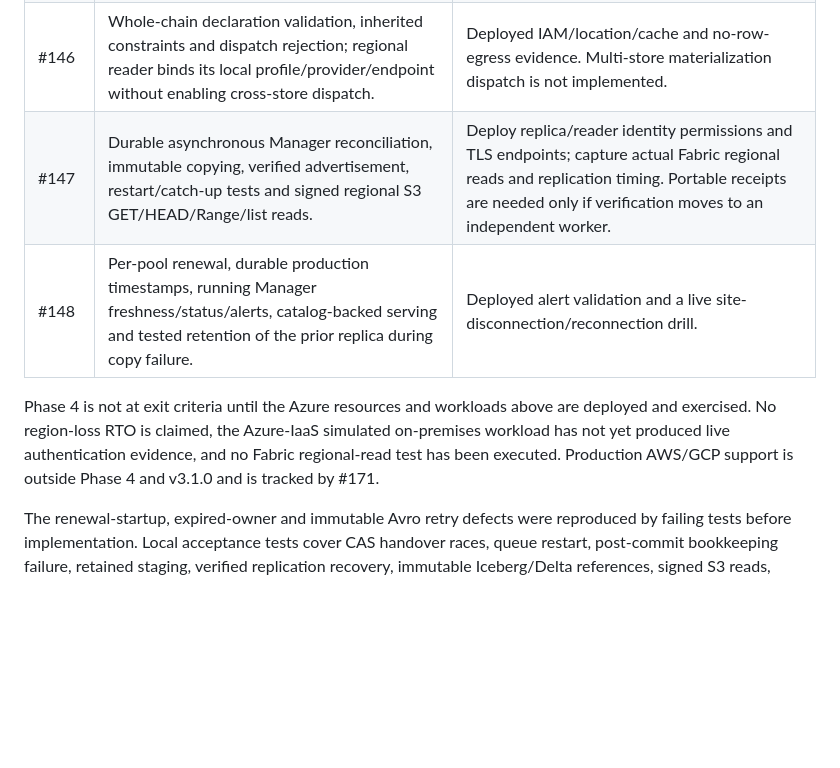
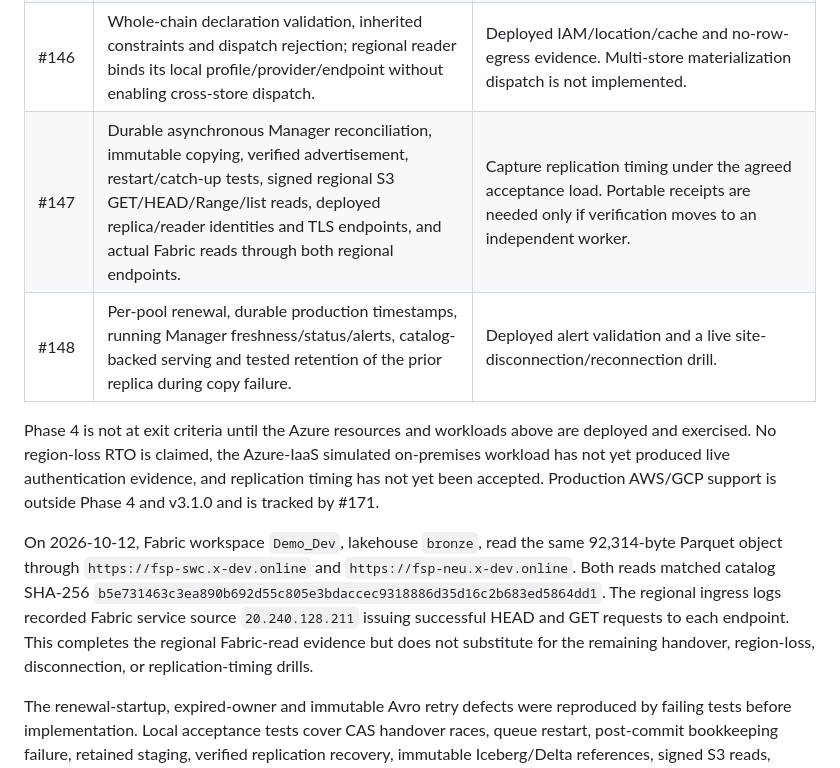
Before and after one commit to Andreas-bersgtedt/Fabric-Shortcut-Proxy, a Markdown page: docs/FEDERATED_ARTIFACTS.md, the part around the change. Drawn GitHub-style; blank space fills up the shorter version.

Commit message:
docs: record Phase 4 regional Fabric reads
Document verified Fabric HEAD and GET evidence through both regional TLS endpoints while keeping replication timing and failover drills explicitly open.

Co-authored-by: Copilot <223556219+Copilot@users.noreply.github.com>

```diff
--- a/docs/FEDERATED_ARTIFACTS.md
+++ b/docs/FEDERATED_ARTIFACTS.md
@@ -236,14 +236,23 @@ tests exercise last-good reads, replication catch-up and corruption rejection.
 | #144 / #171 | S3/GCS data stores, common data-plane/CAS conformance and a cloud-SDK CI matrix. | Production AWS/GCP integration and live provider conformance are deferred beyond v3.1.0 to #171. Cross-object control mutations are deliberately unsupported. |
 | #145 | Entra managed identity; additive VM VNet peerings and Blob private DNS link; container-scoped staging identity; packaged-checkout installer with private DNS/identity/readiness preflight and async SQLite. | Assign the API app role, attach identity, deploy the Azure-IaaS Agent and capture authentication and negative-scope evidence. Trusted mutual-TLS certificate-to-pool fallback remains unimplemented. |
 | #146 | Whole-chain declaration validation, inherited constraints and dispatch rejection; regional reader binds its local profile/provider/endpoint without enabling cross-store dispatch. | Deployed IAM/location/cache and no-row-egress evidence. Multi-store materialization dispatch is not implemented. |
-| #147 | Durable asynchronous Manager reconciliation, immutable copying, verified advertisement, restart/catch-up tests and signed regional S3 GET/HEAD/Range/list reads. | Deploy replica/reader identity permissions and TLS endpoints; capture actual Fabric regional reads and replication timing. Portable receipts are needed only if verification moves to an independent worker. |
+| #147 | Durable asynchronous Manager reconciliation, immutable copying, verified advertisement, restart/catch-up tests, signed regional S3 GET/HEAD/Range/list reads, deployed replica/reader identities and TLS endpoints, and actual Fabric reads through both regional endpoints. | Capture replication timing under the agreed acceptance load. Portable receipts are needed only if verification moves to an independent worker. |
 | #148 | Per-pool renewal, durable production timestamps, running Manager freshness/status/alerts, catalog-backed serving and tested retention of the prior replica during copy failure. | Deployed alert validation and a live site-disconnection/reconnection drill. |
 
 Phase 4 is not at exit criteria until the Azure resources and workloads above
 are deployed and exercised. No region-loss RTO is claimed, the Azure-IaaS
 simulated on-premises workload has not yet produced live authentication
-evidence, and no Fabric regional-read test has been executed. Production
+evidence, and replication timing has not yet been accepted. Production
 AWS/GCP support is outside Phase 4 and v3.1.0 and is tracked by #171.
+
+On 2026-10-12, Fabric workspace `Demo_Dev`, lakehouse `bronze`, read the same
+92,314-byte Parquet object through `https://fsp-swc.x-dev.online` and
+`https://fsp-neu.x-dev.online`. Both reads matched catalog SHA-256
+`b5e731463c3ea890b692d55c805e3bdaccec9318886d35d16c2b683ed5864dd1`.
+The regional ingress logs recorded Fabric service source `20.240.128.211`
+issuing successful HEAD and GET requests to each endpoint. This completes the
+regional Fabric-read evidence but does not substitute for the remaining
+handover, region-loss, disconnection, or replication-timing drills.
 
 The renewal-startup, expired-owner and immutable Avro retry defects were
 reproduced by failing tests before implementation. Local acceptance tests cover
```
